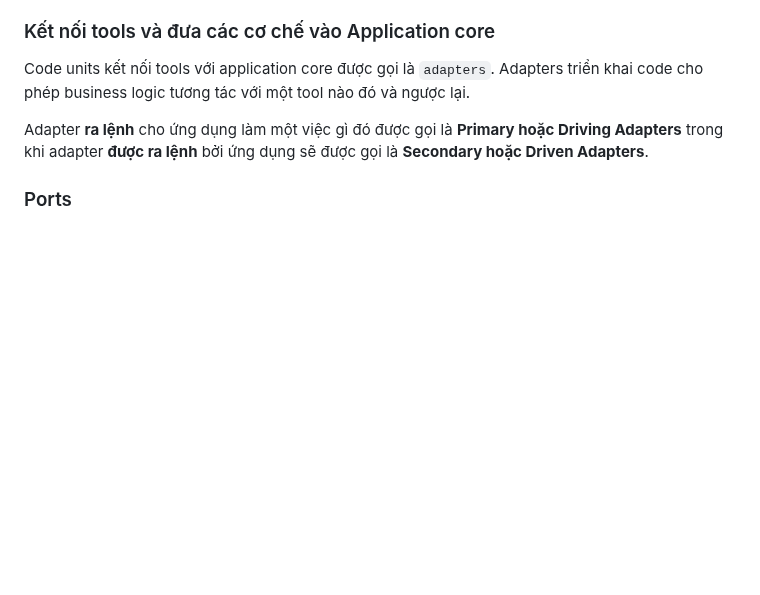
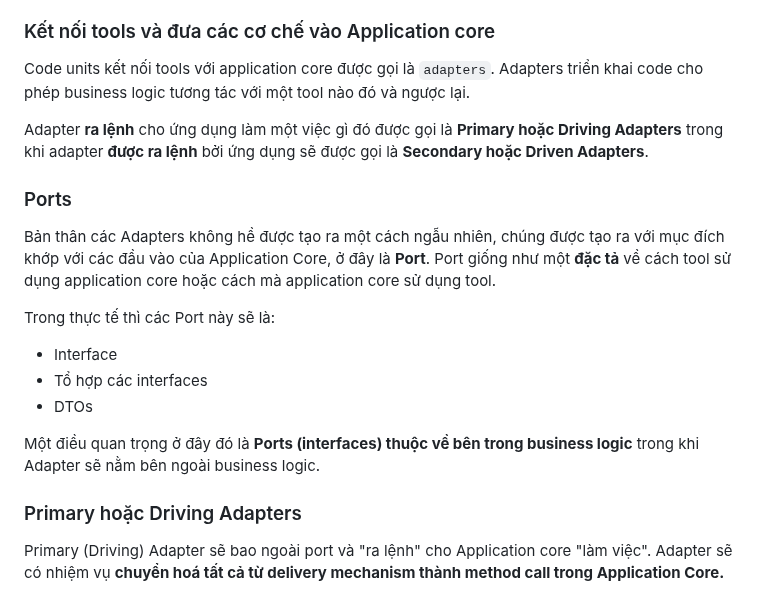
Before and after one commit to tuananhhedspibk/RoadToSeniorDev, a Markdown page: SystemDesign/PutDDCleanCQRS.md, the part around one of its changes. Drawn GitHub-style; blank space fills up the shorter version.

Commit message:
:construction: Primary & Driving Adapter

```diff
--- a/SystemDesign/PutDDCleanCQRS.md
+++ b/SystemDesign/PutDDCleanCQRS.md
@@ -39,3 +39,18 @@ Code units kết nối tools với application core được gọi là `adapters
 Adapter **ra lệnh** cho ứng dụng làm một việc gì đó được gọi là **Primary hoặc Driving Adapters** trong khi adapter **được ra lệnh** bởi ứng dụng sẽ được gọi là **Secondary hoặc Driven Adapters**.
 
 ### Ports
+
+Bản thân các Adapters không hề được tạo ra một cách ngẫu nhiên, chúng được tạo ra với mục đích khớp với các đầu vào của Application Core, ở đây là **Port**. Port giống như một **đặc tả** về cách tool sử dụng application core hoặc cách mà application core sử dụng tool.
+
+Trong thực tế thì các Port này sẽ là:
+
+- Interface
+- Tổ hợp các interfaces
+- DTOs
+
+Một điều quan trọng ở đây đó là **Ports (interfaces) thuộc về bên trong business logic** trong khi Adapter sẽ nằm bên ngoài business logic.
+
+### Primary hoặc Driving Adapters
+
+Primary (Driving) Adapter sẽ bao ngoài port và "ra lệnh" cho Application core "làm việc". Adapter sẽ có nhiệm vụ **chuyển hoá tất cả từ delivery mechanism thành method call trong Application Core.**
+
```
Also changed, not shown: other parts of SystemDesign/PutDDCleanCQRS.md (+1 -0 lines).
